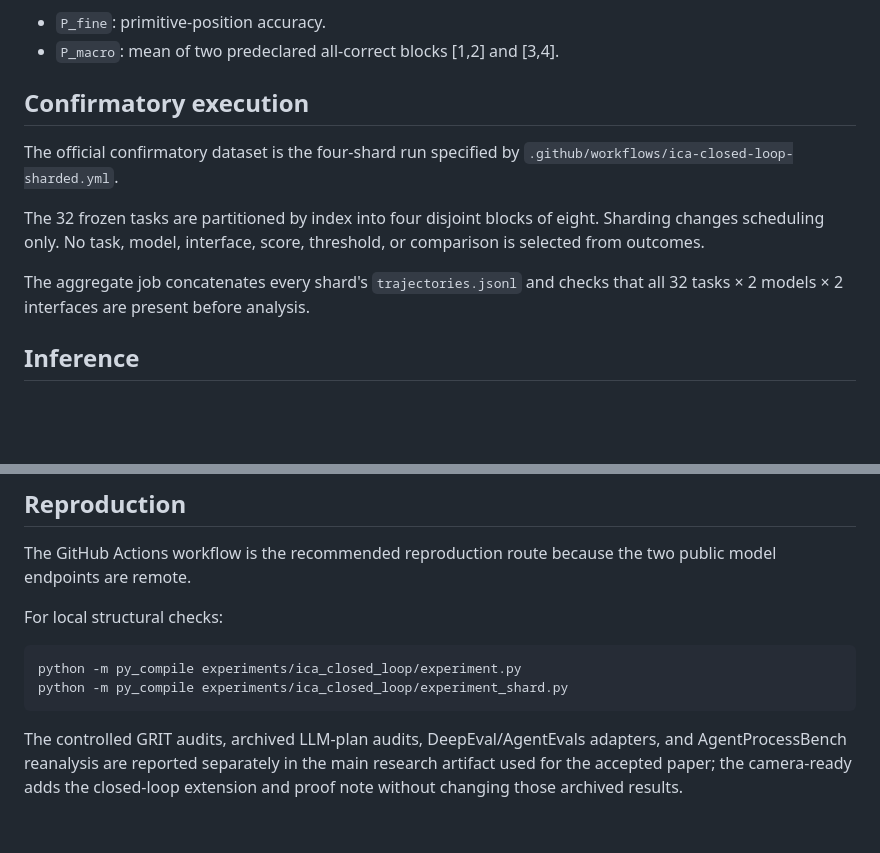
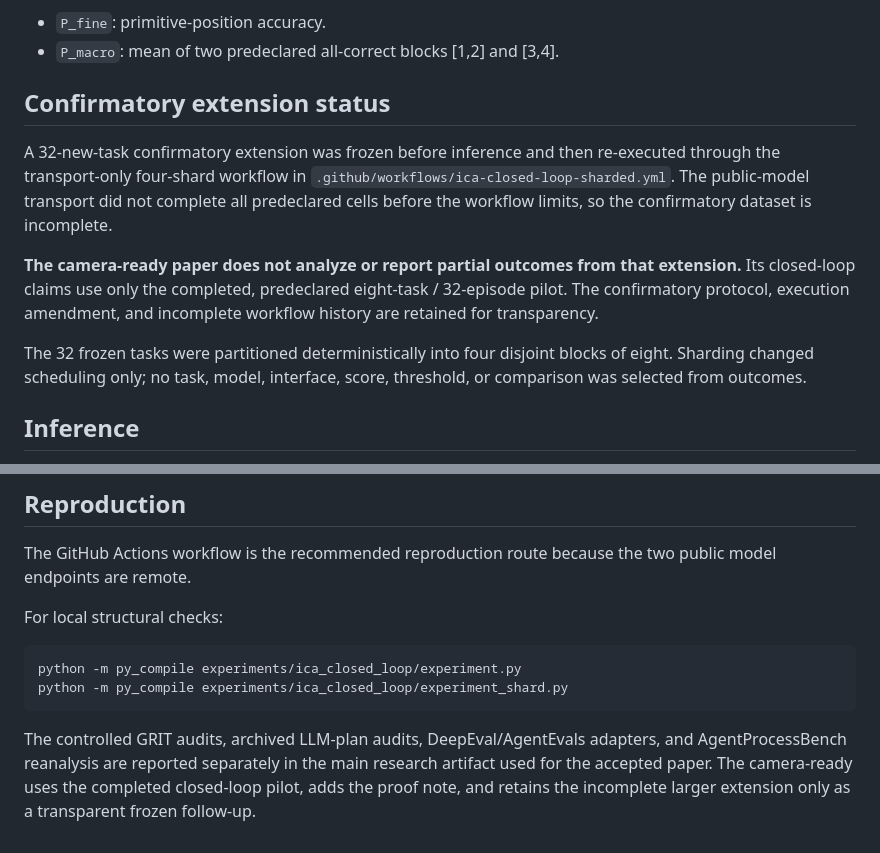
Before and after one commit to sushxnthd/flowseal-agent, a Markdown page: experiments/ica_closed_loop/README_CAMERA_READY.md, 2 parts joined by grey strips. GitHub-like rendering; blank space fills up the shorter version.

Commit message:
Mark incomplete confirmatory extension as excluded from ICA camera-ready evidence

````diff
--- a/experiments/ica_closed_loop/README_CAMERA_READY.md
+++ b/experiments/ica_closed_loop/README_CAMERA_READY.md
@@ -31,13 +31,13 @@ Every realized trajectory is canonicalized to four primitive positions and resco
 - `P_fine`: primitive-position accuracy.
 - `P_macro`: mean of two predeclared all-correct blocks [1,2] and [3,4].
 
-## Confirmatory execution
+## Confirmatory extension status
 
-The official confirmatory dataset is the four-shard run specified by `.github/workflows/ica-closed-loop-sharded.yml`.
+A 32-new-task confirmatory extension was frozen before inference and then re-executed through the transport-only four-shard workflow in `.github/workflows/ica-closed-loop-sharded.yml`. The public-model transport did not complete all predeclared cells before the workflow limits, so the confirmatory dataset is incomplete.
 
-The 32 frozen tasks are partitioned by index into four disjoint blocks of eight. Sharding changes scheduling only. No task, model, interface, score, threshold, or comparison is selected from outcomes.
+**The camera-ready paper does not analyze or report partial outcomes from that extension.** Its closed-loop claims use only the completed, predeclared eight-task / 32-episode pilot. The confirmatory protocol, execution amendment, and incomplete workflow history are retained for transparency.
 
-The aggregate job concatenates every shard's `trajectories.jsonl` and checks that all 32 tasks × 2 models × 2 interfaces are present before analysis.
+The 32 frozen tasks were partitioned deterministically into four disjoint blocks of eight. Sharding changed scheduling only; no task, model, interface, score, threshold, or comparison was selected from outcomes.
 
 ## Inference
 
@@ -58,4 +58,4 @@ python -m py_compile experiments/ica_closed_loop/experiment.py
 python -m py_compile experiments/ica_closed_loop/experiment_shard.py
 ```
 
-The controlled GRIT audits, archived LLM-plan audits, DeepEval/AgentEvals adapters, and AgentProcessBench reanalysis are reported separately in the main research artifact used for the accepted paper; the camera-ready adds the closed-loop extension and proof note without changing those archived results.
+The controlled GRIT audits, archived LLM-plan audits, DeepEval/AgentEvals adapters, and AgentProcessBench reanalysis are reported separately in the main research artifact used for the accepted paper. The camera-ready uses the completed closed-loop pilot, adds the proof note, and retains the incomplete larger extension only as a transparent frozen follow-up.
````
